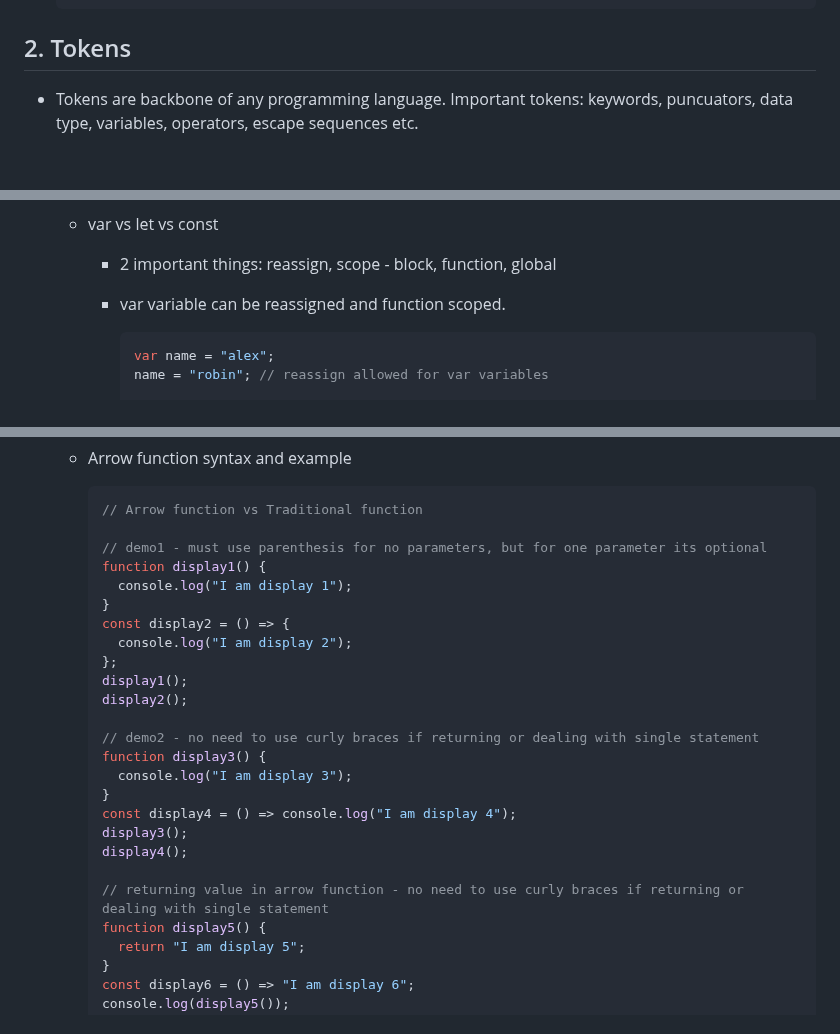
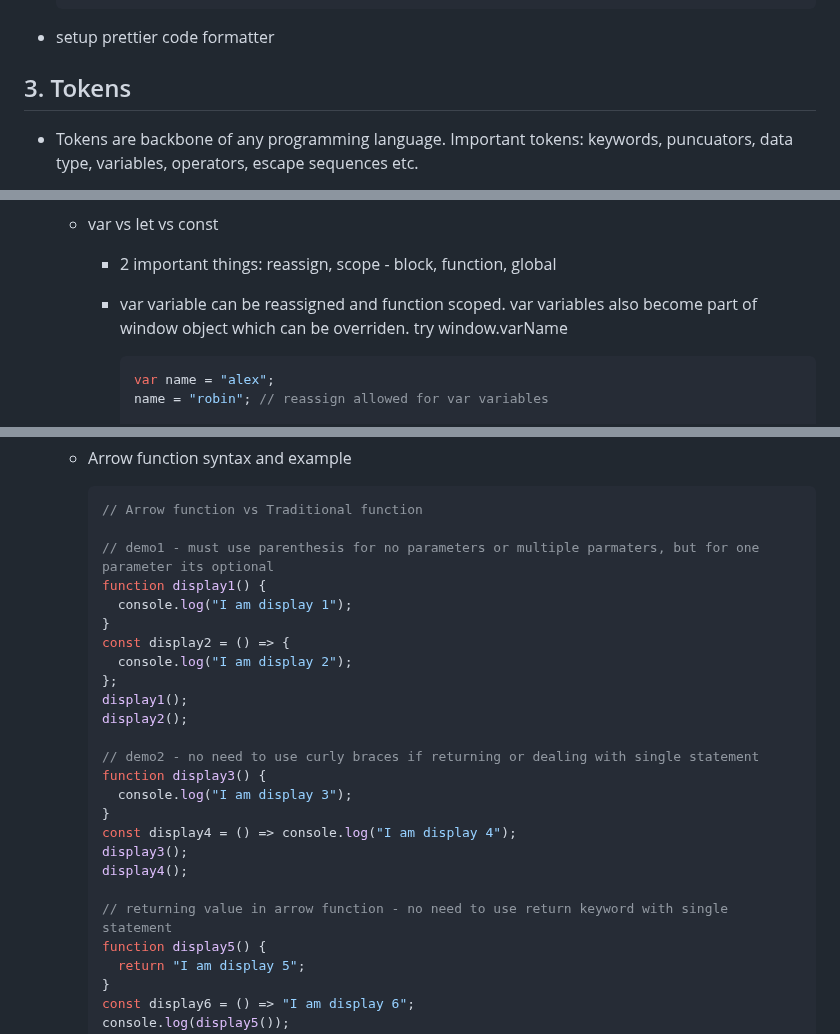
Before and after one commit to anisul-Islam/javascript-documentation, a Markdown page: README.md, 3 parts joined by grey strips. GitHub-like rendering; blank space fills up the shorter version.

````diff
--- a/README.md
+++ b/README.md
@@ -67,7 +67,9 @@
   console.log("brand : Apple");
   ```
 
-## 2. Tokens
+- setup prettier code formatter
+
+## 3. Tokens
 
 - Tokens are backbone of any programming language. Important tokens: keywords, puncuators, data type, variables, operators, escape sequences etc.
 - Keywords: javascript reserved words for specific reasons.
@@ -167,7 +169,7 @@
   - var vs let vs const
 
     - 2 important things: reassign, scope - block, function, global
-    - var variable can be reassigned and function scoped.
+    - var variable can be reassigned and function scoped. var variables also become part of window object which can be overriden. try window.varName
 
       ```js
       var name = "alex";
@@ -651,7 +653,7 @@
     ```js
     // Arrow function vs Traditional function
 
-    // demo1 - must use parenthesis for no parameters, but for one parameter its optional
+    // demo1 - must use parenthesis for no parameters or multiple parmaters, but for one parameter its optional
     function display1() {
       console.log("I am display 1");
     }
@@ -669,7 +671,7 @@
     display3();
     display4();
 
-    // returning value in arrow function - no need to use curly braces if returning or dealing with single statement
+    // returning value in arrow function - no need to use return keyword with single statement
     function display5() {
       return "I am display 5";
     }
````
Also changed, not shown: other parts of README.md (+57 -8 lines).
